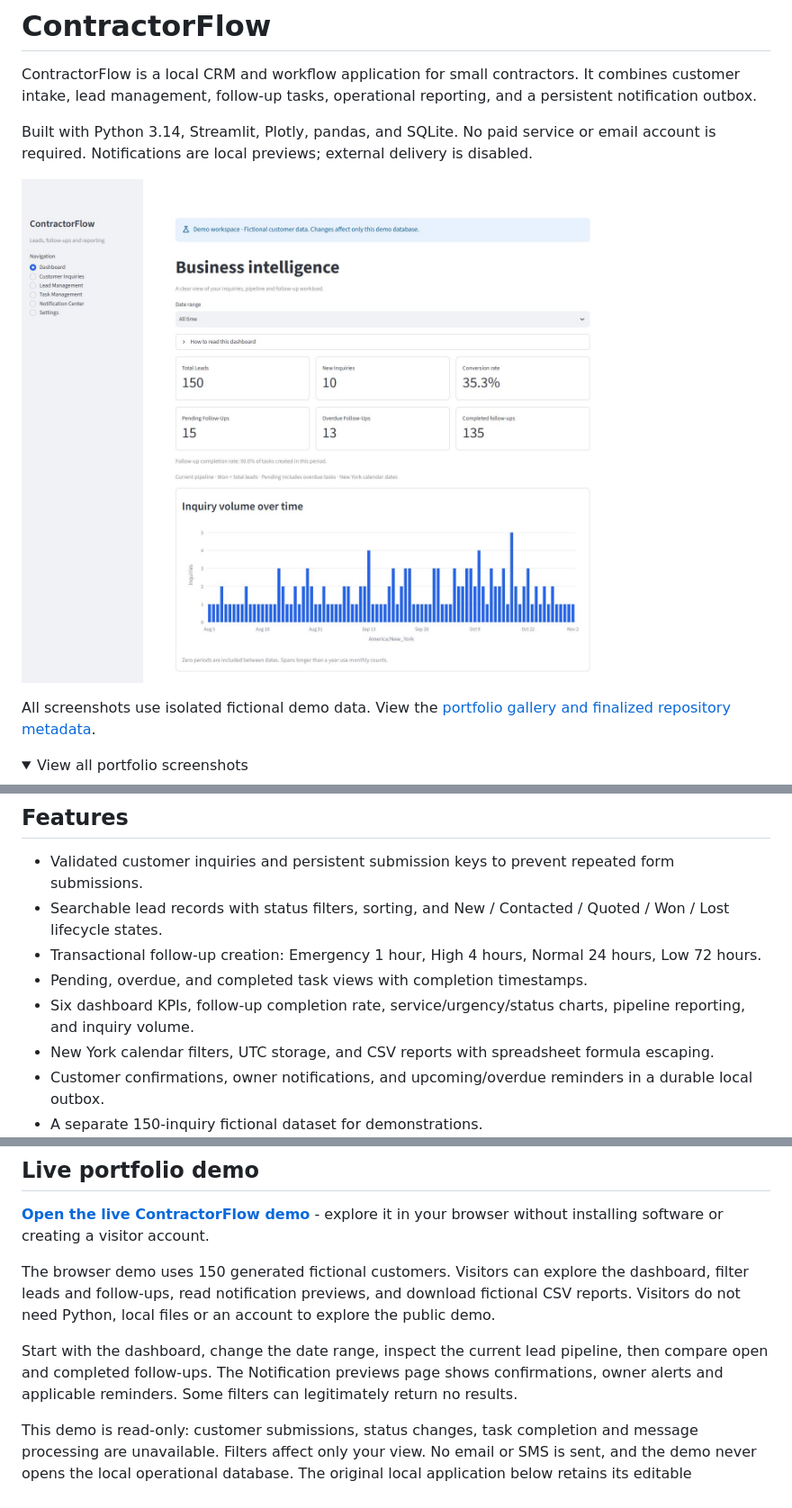
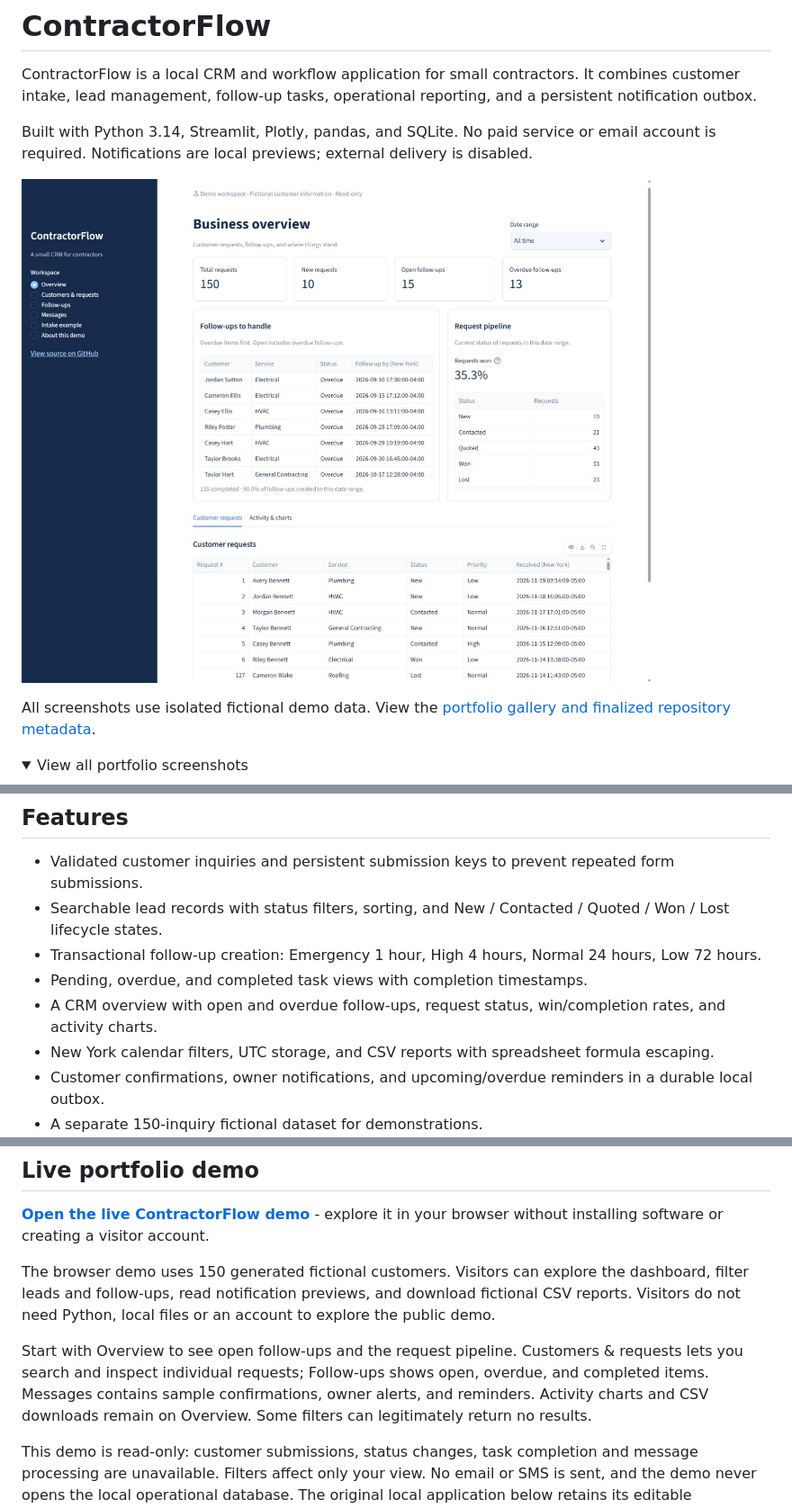
Before and after one commit to jholbrook88/ContractorFlow, a Markdown page: README.md, 3 parts joined by grey strips. Shown at 90% size. Rendered like a GitHub page; pictures changed too: docs/screenshots/07-crm-overview.jpg (added); folded sections open.

Commit message:
Polish ContractorFlow into a compact small-business CRM overview

```diff
--- a/README.md
+++ b/README.md
@@ -4,7 +4,7 @@ ContractorFlow is a local CRM and workflow application for small contractors. It
 
 Built with Python 3.14, Streamlit, Plotly, pandas, and SQLite. No paid service or email account is required. Notifications are local previews; external delivery is disabled.
 
-![ContractorFlow dashboard with 150 fictional inquiries](docs/screenshots/01-dashboard.jpg)
+![ContractorFlow CRM overview with fictional requests and follow-ups](docs/screenshots/07-crm-overview.jpg)
 
 All screenshots use isolated fictional demo data. View the [portfolio gallery and finalized repository metadata](docs/github-portfolio.md).
 
@@ -39,7 +39,7 @@ All screenshots use isolated fictional demo data. View the [portfolio gallery an
 - Searchable lead records with status filters, sorting, and New / Contacted / Quoted / Won / Lost lifecycle states.
 - Transactional follow-up creation: Emergency 1 hour, High 4 hours, Normal 24 hours, Low 72 hours.
 - Pending, overdue, and completed task views with completion timestamps.
-- Six dashboard KPIs, follow-up completion rate, service/urgency/status charts, pipeline reporting, and inquiry volume.
+- A CRM overview with open and overdue follow-ups, request status, win/completion rates, and activity charts.
 - New York calendar filters, UTC storage, and CSV reports with spreadsheet formula escaping.
 - Customer confirmations, owner notifications, and upcoming/overdue reminders in a durable local outbox.
 - A separate 150-inquiry fictional dataset for demonstrations.
@@ -50,7 +50,7 @@ All screenshots use isolated fictional demo data. View the [portfolio gallery an
 
 The browser demo uses 150 generated fictional customers. Visitors can explore the dashboard, filter leads and follow-ups, read notification previews, and download fictional CSV reports. Visitors do not need Python, local files or an account to explore the public demo.
 
-Start with the dashboard, change the date range, inspect the current lead pipeline, then compare open and completed follow-ups. The Notification previews page shows confirmations, owner alerts and applicable reminders. Some filters can legitimately return no results.
+Start with Overview to see open follow-ups and the request pipeline. Customers & requests lets you search and inspect individual requests; Follow-ups shows open, overdue, and completed items. Messages contains sample confirmations, owner alerts, and reminders. Activity charts and CSV downloads remain on Overview. Some filters can legitimately return no results.
 
 This demo is read-only: customer submissions, status changes, task completion and message processing are unavailable. Filters affect only your view. No email or SMS is sent, and the demo never opens the local operational database. The original local application below retains its editable workflows.
 
```
Also changed, not shown: docs/community-cloud.md (+8 -1 lines), 7 other files.
